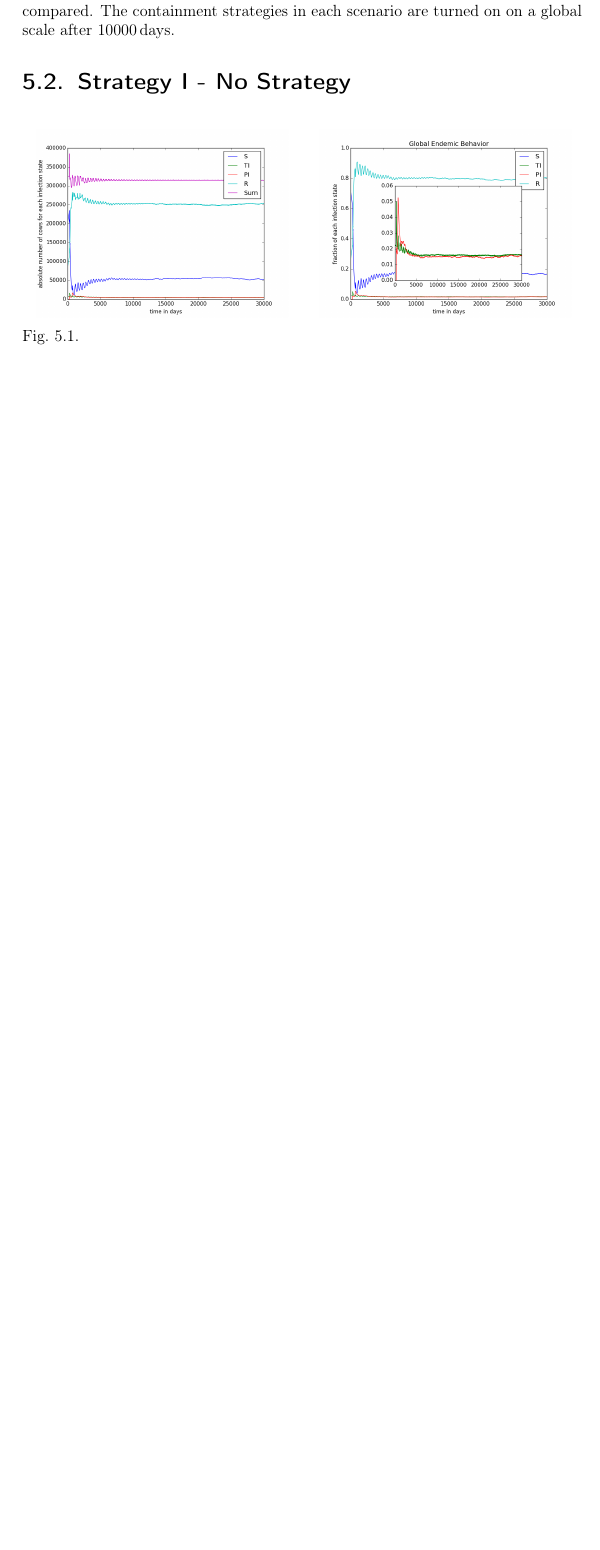
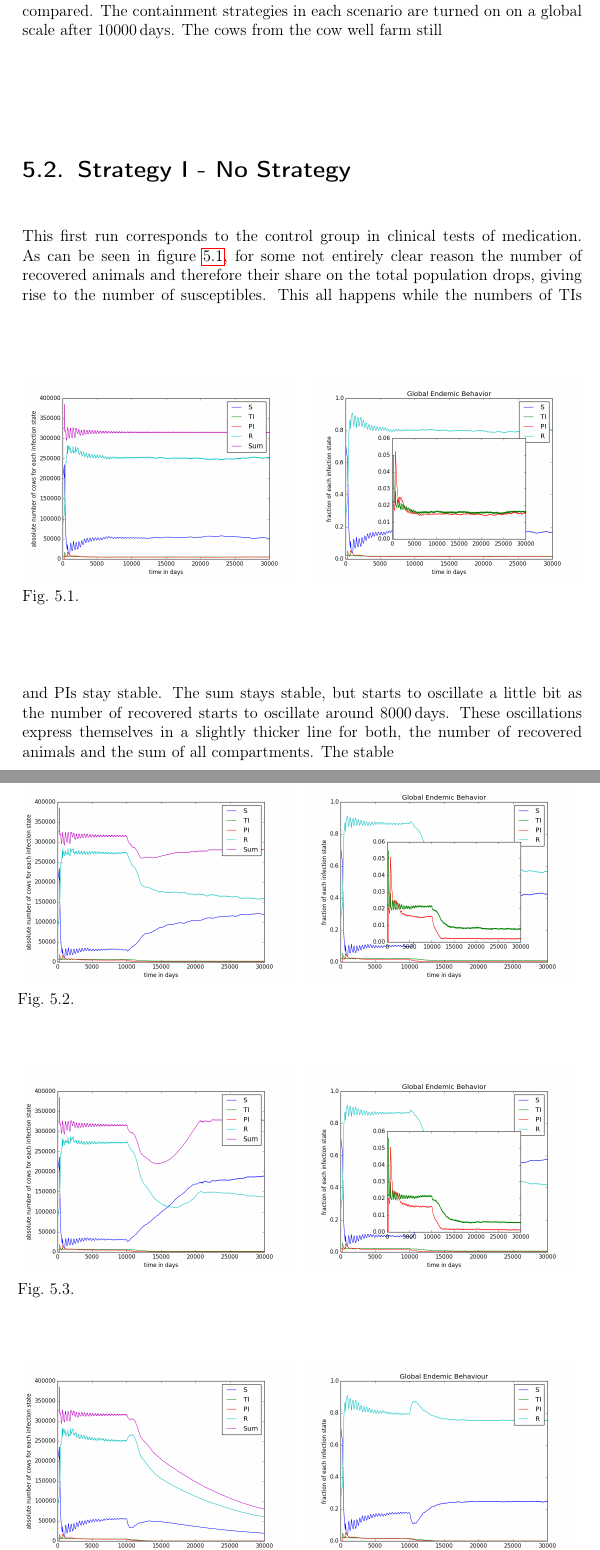
Before and after one commit to Gerungofulus/Masterarbeit, a LaTeX thesis (MSc.tex, which reads Results.tex): part of page 60 of 69 before the commit and two parts of pages 60 and 61 of 73 after it, the two joined at a grey line, cut so that both start at the same text, the shorter picture padded with empty space. Compiled offline with pdfLaTeX.

Commit message:
Starting to work on the results page

```diff
--- a/Results.tex
+++ b/Results.tex
@@ -5,18 +5,37 @@ After the previously performed trading analysis in chapter \ref{chap:tradingDyna
 In order to keep the runtime reasonable for this thesis and testing, farms with a smaller size than 20 cows have been excluded from the simulation. The argument for this is that small farms can not build a sustainable business and are rather run by families, which want to make some money besides their daytime jobs. They will most likely not buy and sell cows all the time and therefore not play a big role in the spreading of BVD on the network. This assumption has not been proven by now. \citep{steinbach16} provided a categorisation of nodes based on their trading behavior as markets, traders, self-sustaining premises, fattening and breeding farms. This method could be refined to build a more realistic model of the market in the future.
 Applying this idea removes $15272\cows$ ($4.46\,\%$) in $5544\,\text{farms}$ ($82.16\,\%$).
 Since the behavior of the different farms has not been studied and implemented in this simulation fully and because the system size in terms of farms is much smaller than the actual network size of all of Thuringia, the implementation of a more refined and realistic market behavior has been postponed.
-The data given in chapter \ref {chap:rlDataRegulationGermany} has been used to set up the system. This was done by randomly choosing $2\,\%$ of the farms to be set up with the shares of the different compartments of previously with PIs contaminated farms. The other $98\,\%$ of the farms were set up with the shares of all compartments corresponding to now previous contamination by PIs. With all these measures taken multiple simulations where run. The global prevalence strongly depends on the farms chosen to be infected in the beginning. If smaller farms are contaminated in the beginning, the disease will need much longer to spread or even die out, since far less animals are infected and the in- and out-degree of these small farms are relatively small, which leads to a smaller infection rate for all other nodes. With the aim of limiting the amount of scenarios to be discussed, one scenario which exposed a prevalence close to the big single farm with approximately $40000\cows$ from section \ref{chap:diseaseDynamicsDesc} has been chosen. It exhibited the highest global prevalence after $20\days$. The seed from this run is used in all runs for the different strategies, to make sure that the transients for the system for all strategies look exactly the same. By setting the seed of the random number generator, two streams of random numbers produced by this random number generator will be exactly the same. This is used to have the same events happen during the transient phase for all strategies, leading to results, which can be compared. The containment strategies in each scenario are turned on on a global scale after $10000\days$.
+The data given in chapter \ref {chap:rlDataRegulationGermany} has been used to set up the system. This was done by randomly choosing $2\,\%$ of the farms to be set up with the shares of the different compartments of previously with PIs contaminated farms. The other $98\,\%$ of the farms were set up with the shares of all compartments corresponding to now previous contamination by PIs. With all these measures taken multiple simulations where run. The global prevalence strongly depends on the farms chosen to be infected in the beginning. If smaller farms are contaminated in the beginning, the disease will need much longer to spread or even die out, since far less animals are infected and the in- and out-degree of these small farms are relatively small, which leads to a smaller infection rate for all other nodes. With the aim of limiting the amount of scenarios to be discussed, one scenario which exposed a prevalence close to the big single farm with approximately $40000\cows$ from section \ref{chap:diseaseDynamicsDesc} has been chosen. It exhibited the highest global prevalence after $20\days$. The seed from this run is used in all runs for the different strategies, to make sure that the transients for the system for all strategies look exactly the same. By setting the seed of the random number generator, two streams of random numbers produced by this random number generator will be exactly the same. This is used to have the same events happen during the transient phase for all strategies, leading to results, which can be compared. The containment strategies in each scenario are turned on on a global scale after $10000\days$. The cows from the cow well farm still
 \section{Strategy I - No Strategy}
+This first run corresponds to the control group in clinical tests of medication. As can be seen in figure \ref{fig:cont1Behav}, for some not entirely clear reason the number of recovered animals and therefore their share on the total population drops, giving rise to the number of susceptibles.
 \begin{figure}[htbp]
 \begin{minipage}{0.5\textwidth}
 \centering
-\noindent\includegraphics[width=0.9\linewidth,height=\textheight,
+\noindent\includegraphics[width=0.95\linewidth,height=\textheight,
 keepaspectratio]{cont1totalEndemicNumbers.png}
 \end{minipage}
 \begin{minipage}{0.5\textwidth}
 \centering
-\noindent\includegraphics[width=0.9\linewidth,height=\textheight,
+\noindent\includegraphics[width=0.95\linewidth,height=\textheight,
 keepaspectratio]{cont1endemicFractions.png}
+\end{minipage}
+\caption[Endemic Behavior in Containment Strategy One]{}
+\label{fig:cont1Behav}
+\end{figure}
+This all happens while the numbers of TIs and PIs stay stable. The sum stays stable, but starts to oscillate a little bit as the number of recovered starts to oscillate around $8000\days$. These oscillations express themselves in a slightly thicker line for both, the number of recovered animals and the sum of all compartments. The stable
+
+\section{Strategy II - Old BVD regulation}
+
+\begin{figure}[htbp]
+\begin{minipage}{0.5\textwidth}
+\centering
+\noindent\includegraphics[width=0.95\linewidth,height=\textheight,
+keepaspectratio]{cont2totalEndemicNumbers.png}
+\end{minipage}
+\begin{minipage}{0.5\textwidth}
+\centering
+\noindent\includegraphics[width=0.95\linewidth,height=\textheight,
+keepaspectratio]{cont2endemicFractions.png}
 \end{minipage}
 \caption[Endemic Behavior in Containment Strategy One]{}
 \label{fig:demographyScen8}
@@ -25,2 +45,33 @@ keepaspectratio]{cont1endemicFractions.png}
 \section{Strategy III - New BVD regulation}
+
+\begin{figure}[htbp]
+\begin{minipage}{0.5\textwidth}
+\centering
+\noindent\includegraphics[width=0.95\linewidth,height=\textheight,
+keepaspectratio]{cont3totalEndemicNumbers.png}
+\end{minipage}
+\begin{minipage}{0.5\textwidth}
+\centering
+\noindent\includegraphics[width=0.95\linewidth,height=\textheight,
+keepaspectratio]{cont3pendemicFractions.png}
+\end{minipage}
+\caption[Endemic Behavior in Containment Strategy One]{}
+\label{fig:demographyScen8}
+\end{figure}
+
+
 \section{Strategy IV - New BVD regulation + Vaccination}
+
+
+\begin{figure}[htbp]
+\begin{minipage}{0.5\textwidth}
+\centering
+\noindent\includegraphics[width=0.95\linewidth,height=\textheight,
+keepaspectratio]{cont4totalEndemicNumbers.png}
+\end{minipage}
+\begin{minipage}{0.5\textwidth}
+\centering
+\noindent\includegraphics[width=0.95\linewidth,height=\textheight,
+keepaspectratio]{cont4endemicFractions.png}
+\end{minipage}
+\caption[Endemic Behavior in Containment Strategy One]{}
```
Also changed, not shown: SimulationDesc.tex (+3 -1 lines), end.tex (+1 -0 lines), Results.tex (75 more changed lines).
